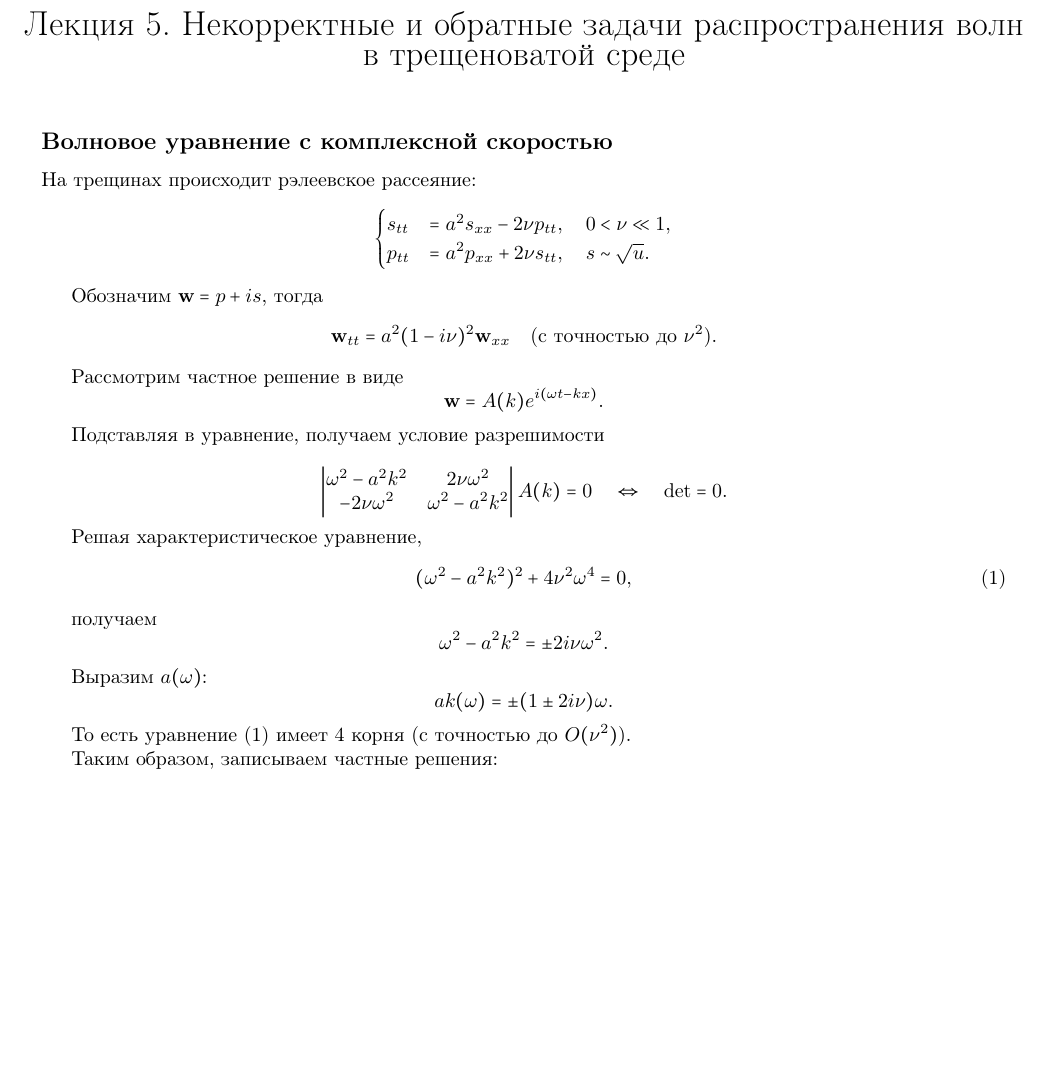
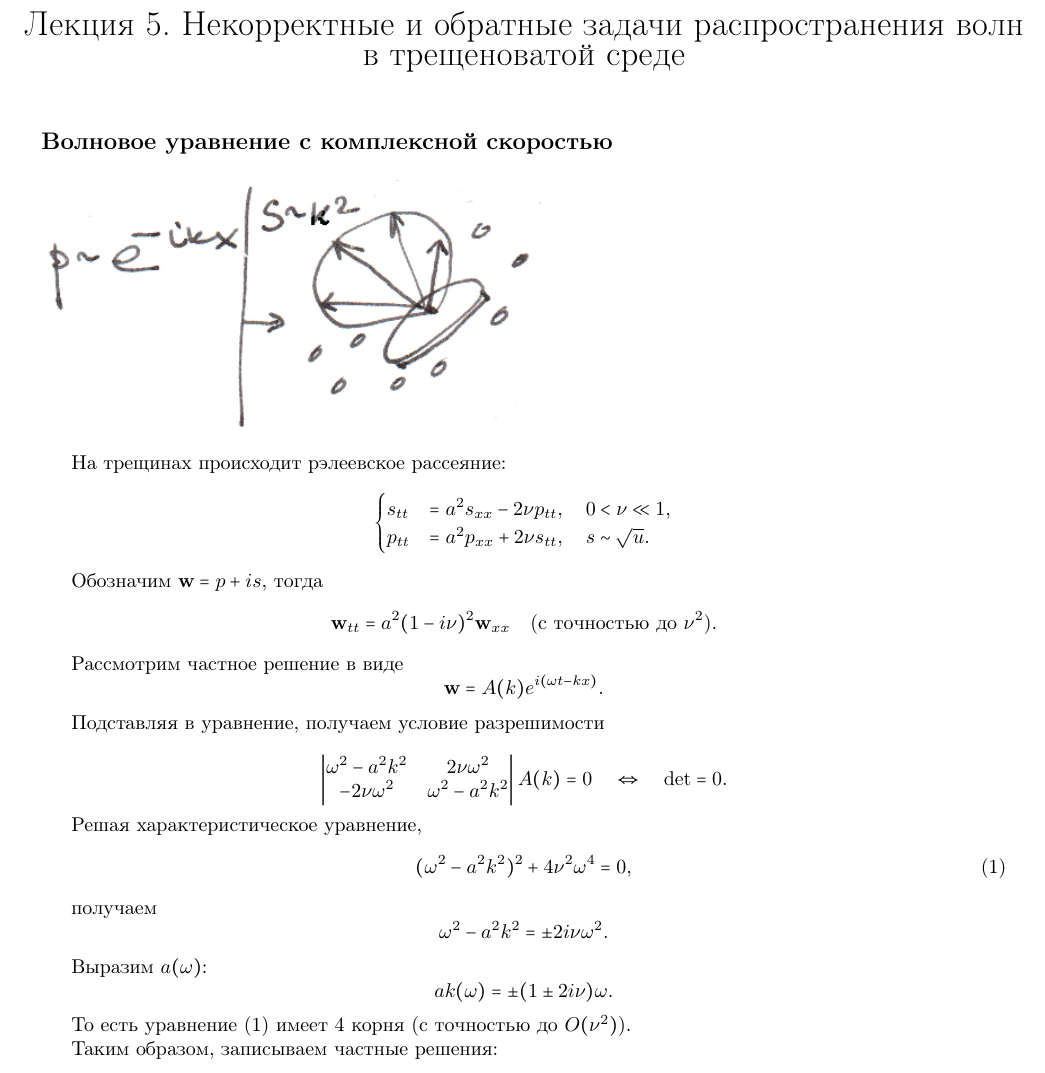
Before and after one commit to L404-Venik/IPMP, a LaTeX document (Lecture 5/Lecture_5.tex): part of page 1 of 3, cut so that both start at the same text, the shorter picture padded with empty space. Compiled offline with pdfLaTeX.

Commit message:
Lecture 5 finish

```diff
--- a/Lecture 5/Lecture_5.tex
+++ b/Lecture 5/Lecture_5.tex
@@ -29,6 +29,11 @@
 \vspace{0.5cm}
 
 \subsection*{Волновое уравнение с комплексной скоростью}
+
+
+\vspace{0.2cm}
+\includegraphics[scale=0.75]{pic5_1.png}
+\vspace{0.2cm}
 
 
 На трещинах происходит рэлеевское рассеяние:
```
Also changed, not shown: Lecture 5/pic5_1.png (added), Lecture 5/pic5_2.png (added), Lecture 5/Lecture_5.tex (6 more changed lines).
